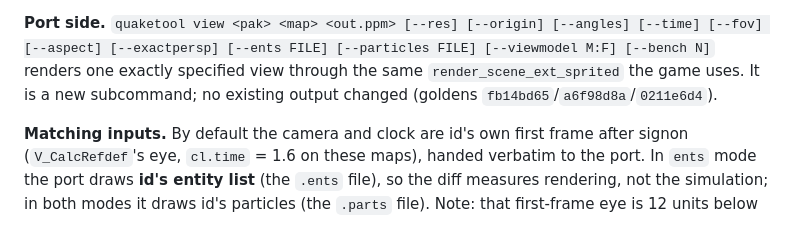
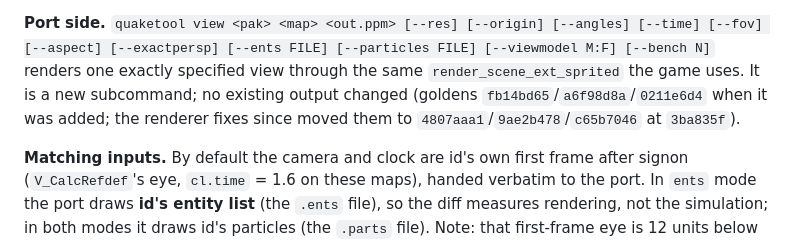
Before and after one commit to terrapapagalli1516/quake-srp, a Markdown page: oracle/README.md, the part around the change. Rendered like a GitHub page.

```diff
--- a/oracle/README.md
+++ b/oracle/README.md
@@ -79,7 +79,9 @@ a digest-pinned `i386/debian` container and runs directly on the x86_64 host.
 **Port side.** `quaketool view <pak> <map> <out.ppm> [--res] [--origin] [--angles]
 [--time] [--fov] [--aspect] [--exactpersp] [--ents FILE] [--particles FILE] [--viewmodel M:F] [--bench N]` renders one exactly
 specified view through the same `render_scene_ext_sprited` the game uses. It is a
-new subcommand; no existing output changed (goldens `fb14bd65`/`a6f98d8a`/`0211e6d4`).
+new subcommand; no existing output changed (goldens `fb14bd65`/`a6f98d8a`/`0211e6d4`
+when it was added; the renderer fixes since moved them to `4807aaa1`/`9ae2b478`/`c65b7046`
+at `3ba835f`).
 
 **Matching inputs.** By default the camera and clock are id's own first frame after
 signon (`V_CalcRefdef`'s eye, `cl.time` = 1.6 on these maps), handed verbatim to
```
Also changed, not shown: AUDIT.md (+6 -3 lines), CENSUS.md (+12 -4 lines).
